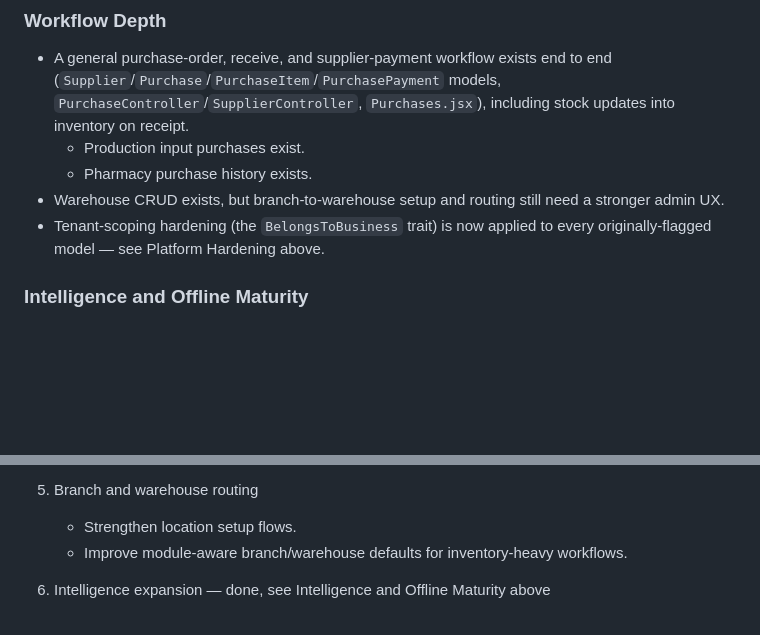
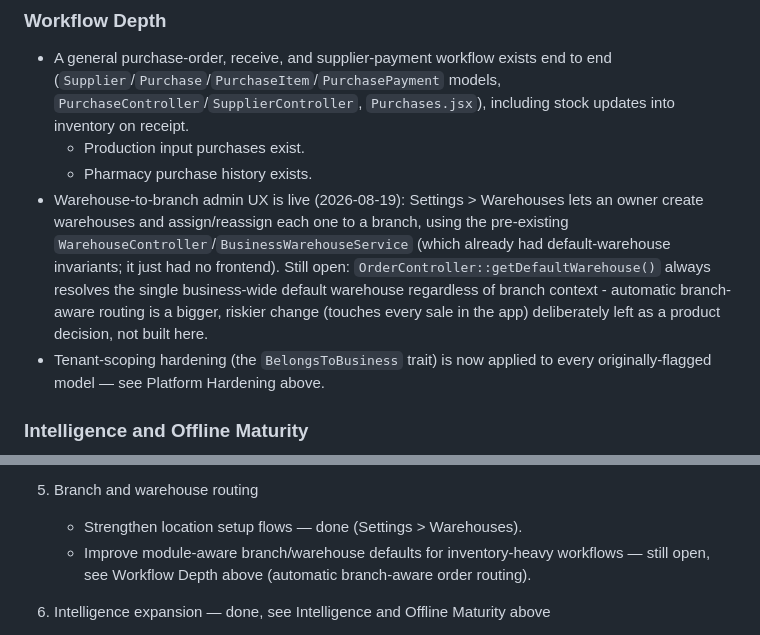
Before and after one commit to sulaimanmahir/Taska, a Markdown page: ROADMAP.md, 2 parts joined by grey strips. Drawn GitHub-style; blank space fills up the shorter version.

Commit message:
Record warehouse admin UX completion in ROADMAP.md
Co-Authored-By: Claude Sonnet 5 <noreply@anthropic.com>

```diff
--- a/ROADMAP.md
+++ b/ROADMAP.md
@@ -83,7 +83,7 @@ This roadmap now reflects actual build status instead of a zero-based plan. Some
 - A general purchase-order, receive, and supplier-payment workflow exists end to end (`Supplier`/`Purchase`/`PurchaseItem`/`PurchasePayment` models, `PurchaseController`/`SupplierController`, `Purchases.jsx`), including stock updates into inventory on receipt.
   - Production input purchases exist.
   - Pharmacy purchase history exists.
-- Warehouse CRUD exists, but branch-to-warehouse setup and routing still need a stronger admin UX.
+- Warehouse-to-branch admin UX is live (2026-08-19): Settings > Warehouses lets an owner create warehouses and assign/reassign each one to a branch, using the pre-existing `WarehouseController`/`BusinessWarehouseService` (which already had default-warehouse invariants; it just had no frontend). Still open: `OrderController::getDefaultWarehouse()` always resolves the single business-wide default warehouse regardless of branch context - automatic branch-aware routing is a bigger, riskier change (touches every sale in the app) deliberately left as a product decision, not built here.
 - Tenant-scoping hardening (the `BelongsToBusiness` trait) is now applied to every originally-flagged model — see Platform Hardening above.
 
 ### Intelligence and Offline Maturity
@@ -110,8 +110,8 @@ This roadmap now reflects actual build status instead of a zero-based plan. Some
    - Branch-level approval rules for sensitive finance and inventory actions.
 
 5. Branch and warehouse routing
-   - Strengthen location setup flows.
-   - Improve module-aware branch/warehouse defaults for inventory-heavy workflows.
+   - Strengthen location setup flows — done (Settings > Warehouses).
+   - Improve module-aware branch/warehouse defaults for inventory-heavy workflows — still open, see Workflow Depth above (automatic branch-aware order routing).
 
 6. Intelligence expansion — done, see Intelligence and Offline Maturity above
    - Demand forecasting — done (stockout/reorder/pharmacy demand checks)
```
